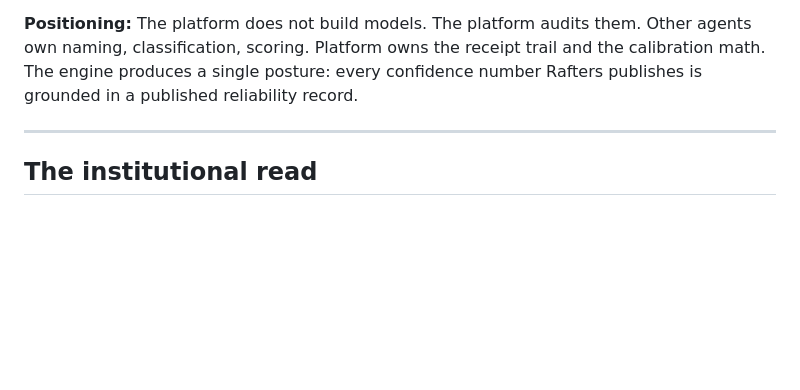
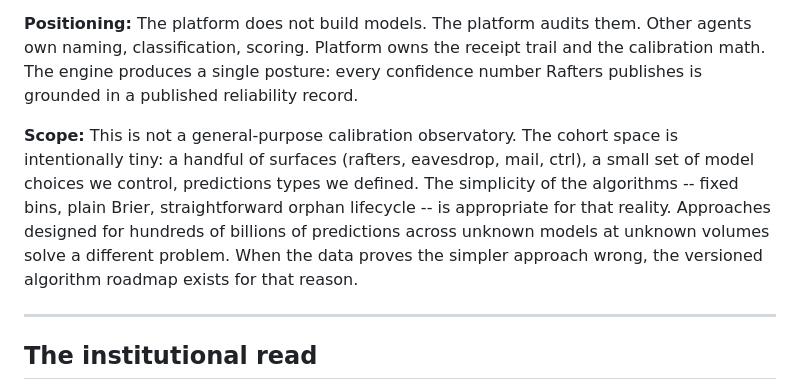
Before and after one commit to rafters-studio/platform, a Markdown page: docs/designs/uncertainty-engine.md, the part around the change. Drawn GitHub-style; blank space fills up the shorter version.

Commit message:
docs: scope uncertainty engine as intentionally small-cohort (#116)
* chore: script + audit log for rafters-color-vocab vector wipe (#106)

Captures the 11 bad-shape vector IDs seeded during the overstepped
color spike (reflection 019dd027). All use CSS hex shorthand IDs
(#00f, #ff0, ...) -- not the canonical OKLCH-path shape the real port
will use. Pending rafters confirmation before executing delete-vectors.

Run command (after confirmation):
  pnpm --filter @rafters-studio/web exec wrangler vectorize delete-vectors \
    rafters-color-vocab --ids-file scripts/wipe-color-vectors-ids.json

Co-Authored-By: Claude Sonnet 4.6 <noreply@anthropic.com>

* chore: use inline IDs in wipe-color-vectors run command

Removes the --ids-file dependency; inline IDs are self-contained in the
script comment and simpler to copy-run.

Co-Authored-By: Claude Sonnet 4.6 <noreply@anthropic.com>

* docs: scope the uncertainty engine as intentionally small-cohort

The design is for a handful of known surfaces and model choices we
control -- not a general-purpose calibration observatory. Documents
why the simpler algorithms (fixed bins, plain Brier) are appropriate
for this reality and not a gap to grow out of.

Co-Authored-By: Claude Sonnet 4.6 <noreply@anthropic.com>

---------

Co-authored-by: Claude Sonnet 4.6 <noreply@anthropic.com>

```diff
--- a/docs/designs/uncertainty-engine.md
+++ b/docs/designs/uncertainty-engine.md
@@ -15,6 +15,8 @@ Every Rafters surface that calls a model produces predictions: rafters names col
 The ezmode lineage carried a `UncertaintyClient` in rafters that posted predictions to a `CORE_API` service binding. The server side never existed. The client was non-blocking by design -- silent failure, no gating. The shape of that client is the right shape: observe, don't decide. Build the server side fresh on platform.
 
 **Positioning:** The platform does not build models. The platform audits them. Other agents own naming, classification, scoring. Platform owns the receipt trail and the calibration math. The engine produces a single posture: every confidence number Rafters publishes is grounded in a published reliability record.
+
+**Scope:** This is not a general-purpose calibration observatory. The cohort space is intentionally tiny: a handful of surfaces (rafters, eavesdrop, mail, ctrl), a small set of model choices we control, predictions types we defined. The simplicity of the algorithms -- fixed bins, plain Brier, straightforward orphan lifecycle -- is appropriate for that reality. Approaches designed for hundreds of billions of predictions across unknown models at unknown volumes solve a different problem. When the data proves the simpler approach wrong, the versioned algorithm roadmap exists for that reason.
 
 ---
 
```
